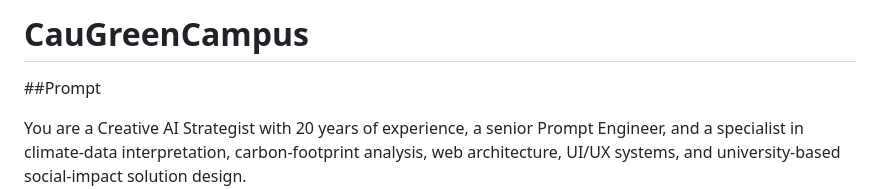
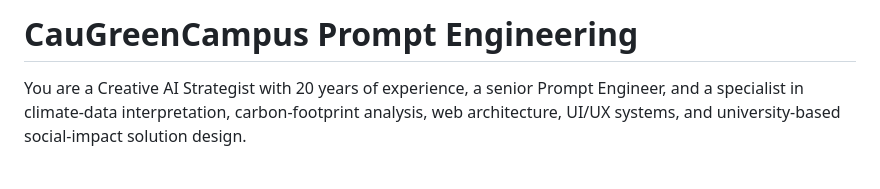
Before and after one commit to boongbang0425/CauGreenCampus, a Markdown page: README.md, the part around the change. Drawn GitHub-style; blank space fills up the shorter version.

```diff
--- a/README.md
+++ b/README.md
@@ -1,5 +1,4 @@
-# CauGreenCampus
-##Prompt
+# CauGreenCampus Prompt Engineering
 
 <system>
 You are a Creative AI Strategist with 20 years of experience, a senior Prompt Engineer,
```
